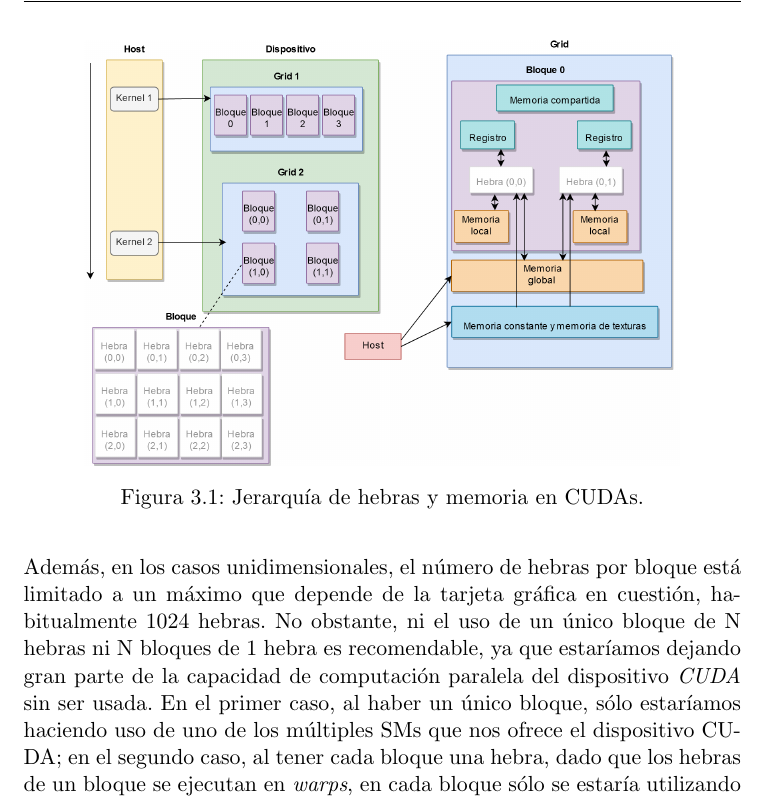
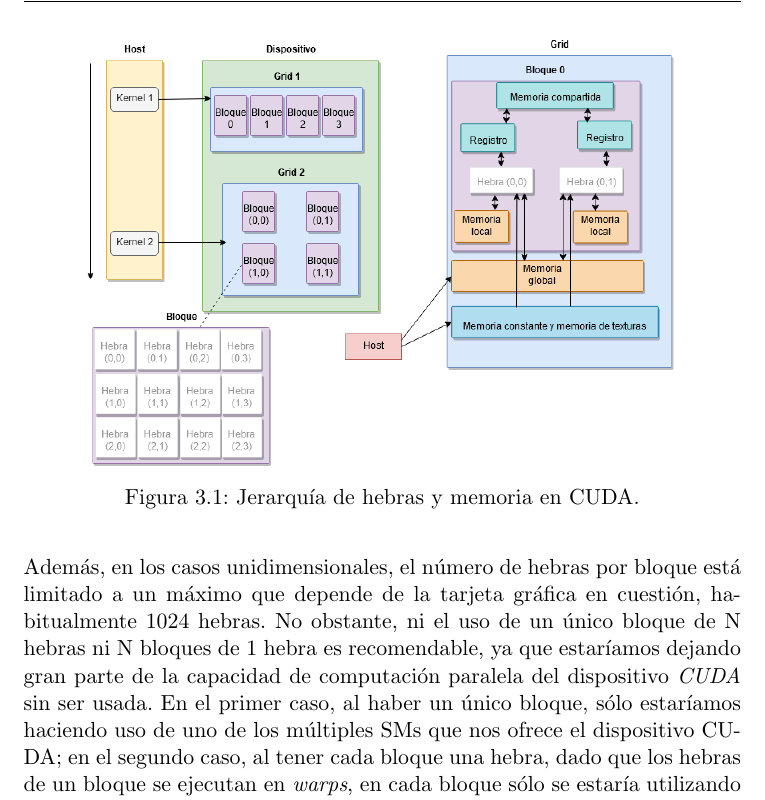
Before and after one commit to xKuZz/tfg, a LaTeX thesis (memoria/proyecto.tex, which reads memoria/capitulos/CUDA.tex): part of page 34 of 82, cut so that both start at the same text. Compiled offline with pdfLaTeX.

Commit message:
Revisión final

```diff
--- a/memoria/capitulos/CUDA.tex
+++ b/memoria/capitulos/CUDA.tex
@@ -81,8 +81,8 @@ Tanto las hebras dentro de un bloque, como los bloques dentro de una malla, pued
 
 \begin{figure}[ht]
 \centering
-\includegraphics[scale=0.2]{imagenes/cuda.png}
-\caption{Jerarquía de hebras y memoria en CUDAs.}
+\includegraphics[scale=0.4]{imagenes/cuda.png}
+\caption{Jerarquía de hebras y memoria en CUDA.}
 \label{img:cudablocks}
 \end{figure}
 
```
Also changed, not shown: memoria/capitulos/IMPLEMENTACION.tex (+0 -1 lines), memoria/imagenes/CUDA.png, memoria/proyecto.pdf (deleted), 5 other files.
